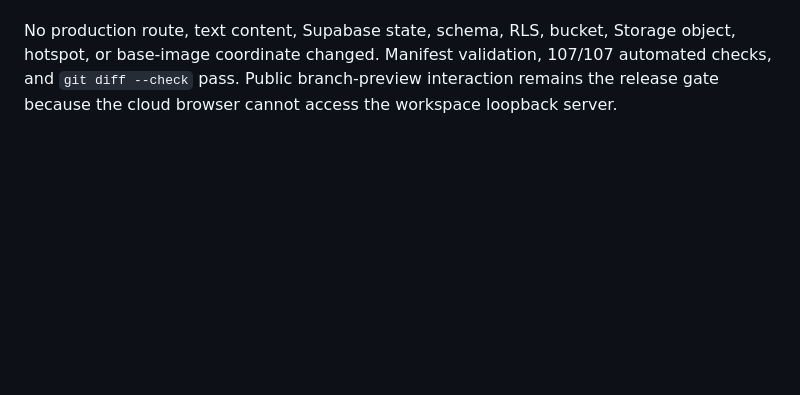
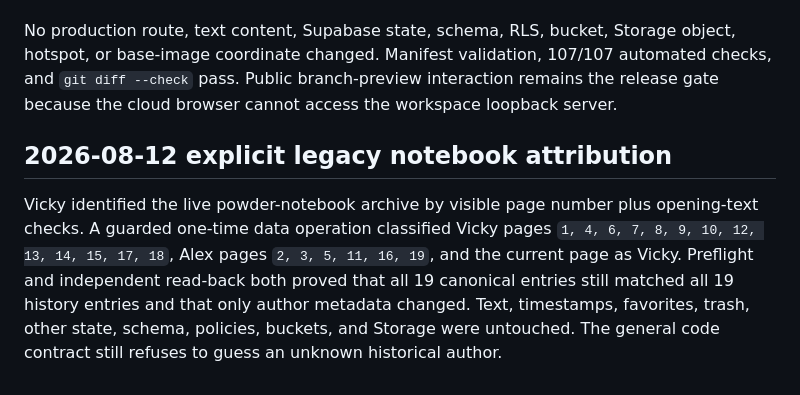
Before and after one commit to vicky81wu-ai/kitten_nest_lab, a Markdown page: docs/CONSTRUCTION_LOG.md, the part around the change. Drawn GitHub-style; blank space fills up the shorter version.

Commit message:
Record legacy notebook attribution

```diff
--- a/docs/CONSTRUCTION_LOG.md
+++ b/docs/CONSTRUCTION_LOG.md
@@ -427,3 +427,7 @@ Manifest 0.5.0 supersedes automatic panorama dialogue focus with `camera.policy:
 Home restores the legacy translucent floating weather copy and an independent 32-particle pebble-jar field. The moon toggle now uses two retained images so only the room art crossfades while hotspots/effects stay mounted. Powder-notebook entries gain the seventh registered field `hubbyNoteAuthor`: browser writes stamp Vicky, MCP stamps Alex, known archive authors persist, and legacy unknown pages are not guessed. The author colors share one CSS token pair with dialogue bubbles.
 
 No production route, text content, Supabase state, schema, RLS, bucket, Storage object, hotspot, or base-image coordinate changed. Manifest validation, 107/107 automated checks, and `git diff --check` pass. Public branch-preview interaction remains the release gate because the cloud browser cannot access the workspace loopback server.
+
+## 2026-08-12 explicit legacy notebook attribution
+
+Vicky identified the live powder-notebook archive by visible page number plus opening-text checks. A guarded one-time data operation classified Vicky pages `1, 4, 6, 7, 8, 9, 10, 12, 13, 14, 15, 17, 18`, Alex pages `2, 3, 5, 11, 16, 19`, and the current page as Vicky. Preflight and independent read-back both proved that all 19 canonical entries still matched all 19 history entries and that only author metadata changed. Text, timestamps, favorites, trash, other state, schema, policies, buckets, and Storage were untouched. The general code contract still refuses to guess an unknown historical author.
```
